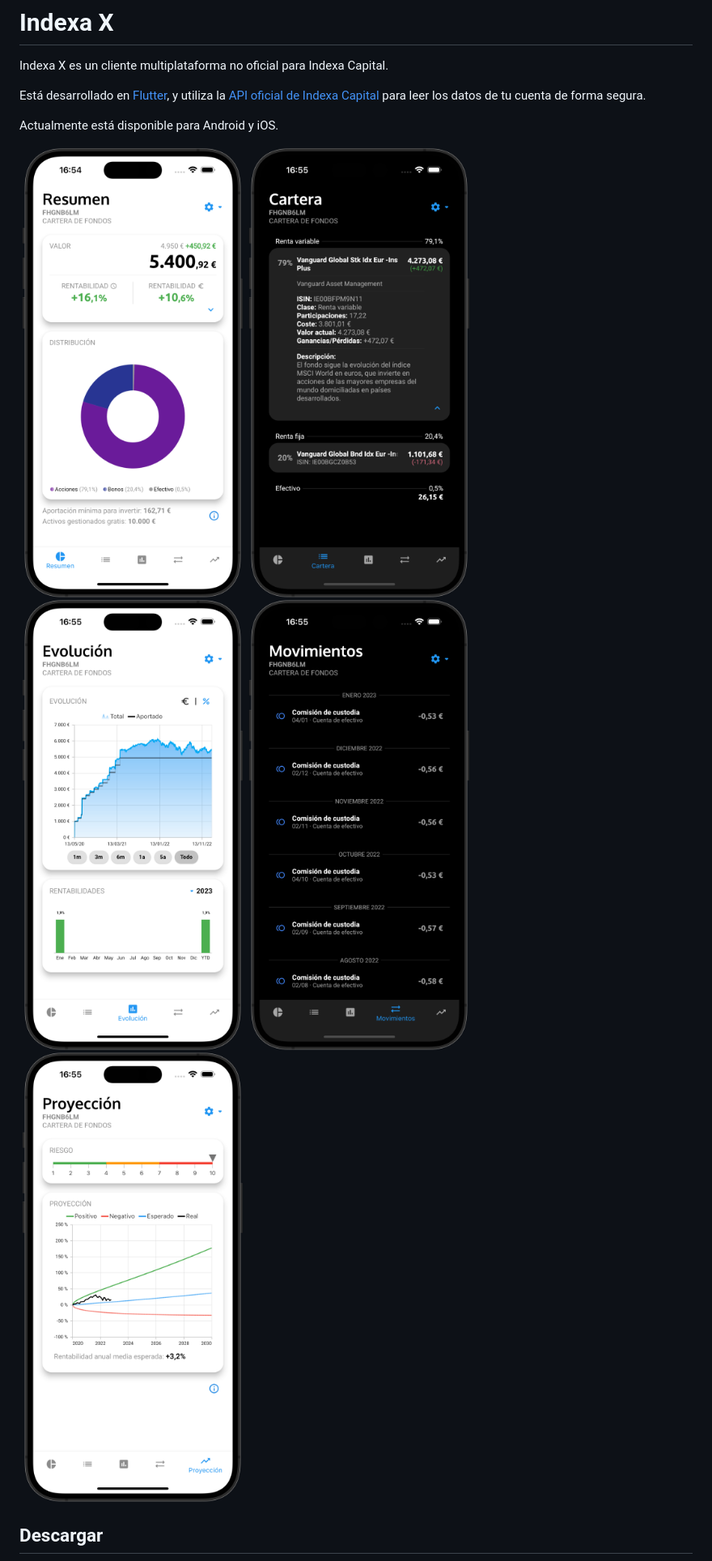
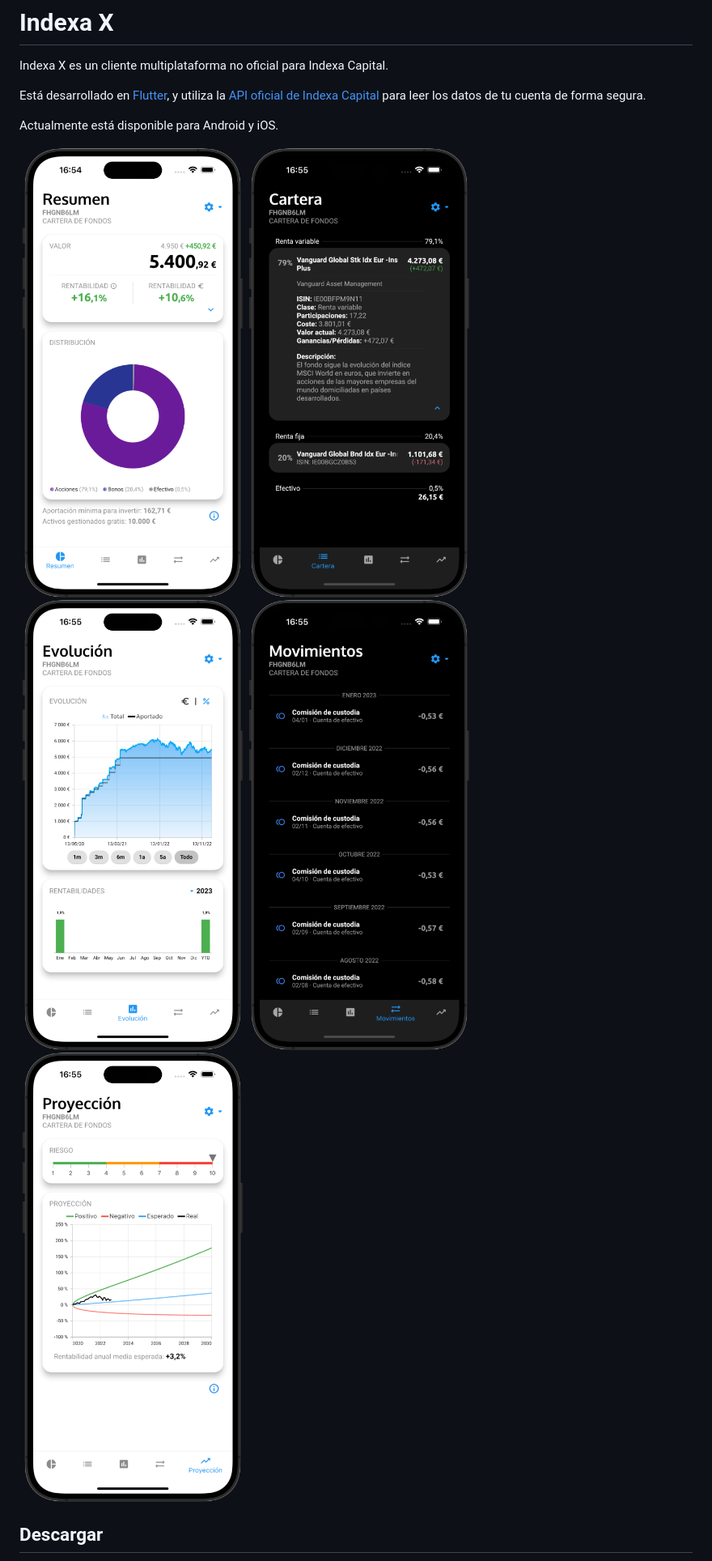
Before and after one commit to victor-marino/xinsight, a Markdown page: README.md, the part around the change. Shown: that part at 81% size. Drawn GitHub-style; pictures changed too: assets/images/screenshot_01_500.png (added), assets/images/screenshot_02_500.png (added), assets/images/screenshot_03_500.png (added).

Commit message:
resized readme screenshots

```diff
--- a/README.md
+++ b/README.md
@@ -10,7 +10,7 @@ Está desarrollado en [Flutter](https://flutter.dev/), y utiliza la [API oficial
 
 Actualmente está disponible para Android y iOS.
 
-<img src="assets/images/01.png" width=160/><img src="assets/images/02.png" width=160/><img src="assets/images/03.png" width=160/><img src="assets/images/04.png" width=160/><img src="assets/images/05.png" width=160/>
+<img src="assets/images/screenshot_01_500.png" width=160/><img src="assets/images/screenshot_02_500.png" width=160/><img src="assets/images/screenshot_03_500.png" width=160/><img src="assets/images/screenshot_04_500.png" width=160/><img src="assets/images/screenshot_05_500.png" width=160/>
 
 ## Descargar
 [![google_play_badge](assets/images/google_play_badge_small.png)](https://play.google.com/store/apps/details?id=com.victormarino.indexax)  [![app_store_badge](assets/images/app_store_badge_small.png)](https://apps.apple.com/es/app/indexa-x/id1637446036)
```
Also changed, not shown: assets/images/01_500.png (deleted).
